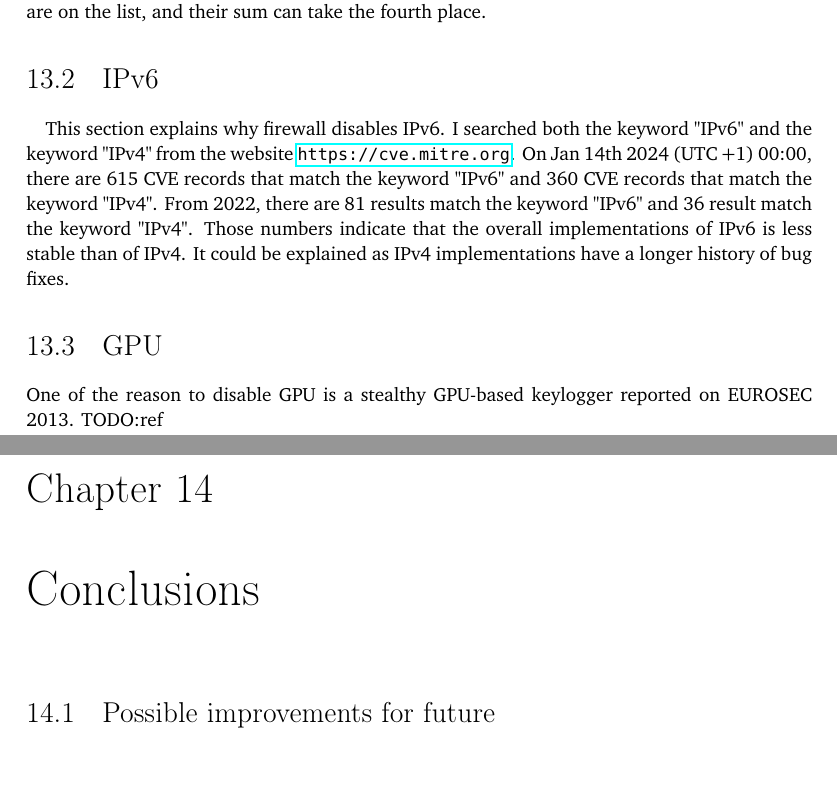
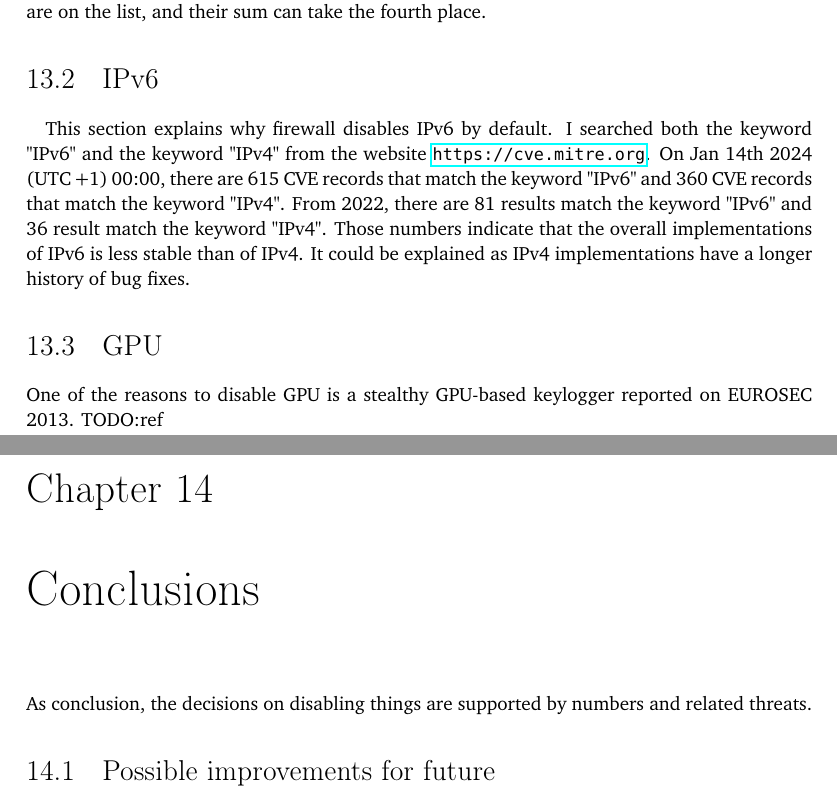
Before and after one commit to YongBinnnnnnnnnnnnnnnnnnnnnnnnnnnnnnnnn/hood, a LaTeX thesis (paper/paper.tex): two parts of pages 58 and 59 of 69, joined at a grey line, cut so that both start at the same text, the shorter picture padded with empty space. Compiled offline with pdfLaTeX.

Commit message:
Update paper.tex

```diff
--- a/paper/paper.tex
+++ b/paper/paper.tex
@@ -685,12 +685,13 @@ It also demonstrates why firewall disables wireless by default: Both "Wi-Fi" and
 
 \section{IPv6}
 \paragraph{}
-This section explains why firewall disables IPv6. I searched both the keyword "IPv6" and the keyword "IPv4" from the website \url{https://cve.mitre.org}. On Jan 14th 2024 (UTC +1) 00:00, there are 615 CVE records that match the keyword "IPv6" and 360 CVE records that match the keyword "IPv4". From 2022, there are 81 results match the keyword "IPv6" and 36 result match the keyword "IPv4". Those numbers indicate that the overall implementations of IPv6 is less stable than of IPv4. It could be explained as IPv4 implementations have a longer history of bug fixes.
+This section explains why firewall disables IPv6 by default. I searched both the keyword "IPv6" and the keyword "IPv4" from the website \url{https://cve.mitre.org}. On Jan 14th 2024 (UTC +1) 00:00, there are 615 CVE records that match the keyword "IPv6" and 360 CVE records that match the keyword "IPv4". From 2022, there are 81 results match the keyword "IPv6" and 36 result match the keyword "IPv4". Those numbers indicate that the overall implementations of IPv6 is less stable than of IPv4. It could be explained as IPv4 implementations have a longer history of bug fixes.
 
 \section{GPU}
-One of the reason to disable GPU is a stealthy GPU-based keylogger reported on EUROSEC 2013. TODO:ref
+One of the reasons to disable GPU is a stealthy GPU-based keylogger reported on EUROSEC 2013. TODO:ref
 
 \chapter{Conclusions}
+As conclusion, the decisions on disabling things are supported by numbers and related threats.
 
 \section{Possible improvements for future}
 \subsection{LSM and seccomp}
```
